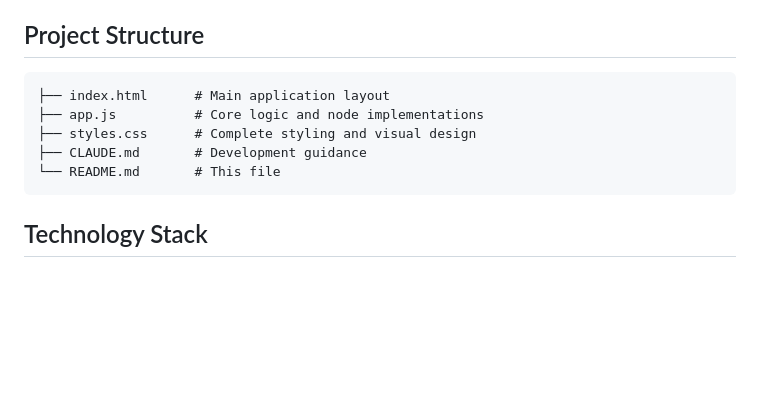
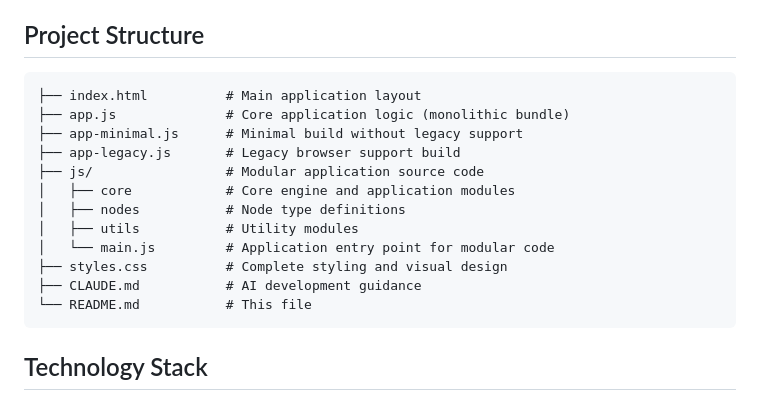
Before and after one commit to DG1001/NewTrend, a Markdown page: README.md, the part around the change. Rendered like a GitHub page; blank space fills up the shorter version.

Commit message:
docs(readme): update project structure to include new builds and modular organization
Updated the README.md to reflect changes in the project's directory structure. Added references to the minimal and legacy builds of the application, as well as a new modular organization for JavaScript source code. This enhancement improves clarity on how to navigate the project, making it easier for developers to understand the different components and their purposes.

````diff
--- a/README.md
+++ b/README.md
@@ -89,11 +89,18 @@ A web-based visual node editor for creating sensor monitoring and data processin
 ## Project Structure
 
 ```
-├── index.html      # Main application layout
-├── app.js          # Core logic and node implementations
-├── styles.css      # Complete styling and visual design
-├── CLAUDE.md       # Development guidance
-└── README.md       # This file
+├── index.html          # Main application layout
+├── app.js              # Core application logic (monolithic bundle)
+├── app-minimal.js      # Minimal build without legacy support
+├── app-legacy.js       # Legacy browser support build
+├── js/                 # Modular application source code
+│   ├── core            # Core engine and application modules
+│   ├── nodes           # Node type definitions
+│   ├── utils           # Utility modules
+│   └── main.js         # Application entry point for modular code
+├── styles.css          # Complete styling and visual design
+├── CLAUDE.md           # AI development guidance
+└── README.md           # This file
 ```
 
 ## Technology Stack
````
